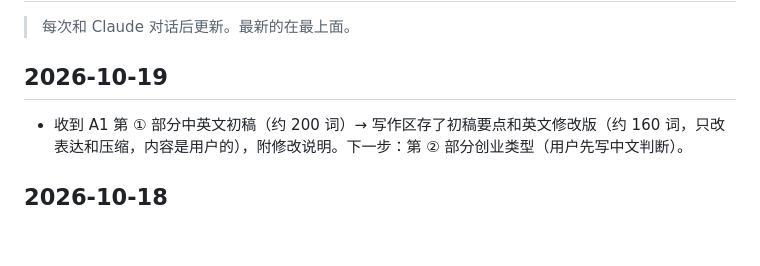
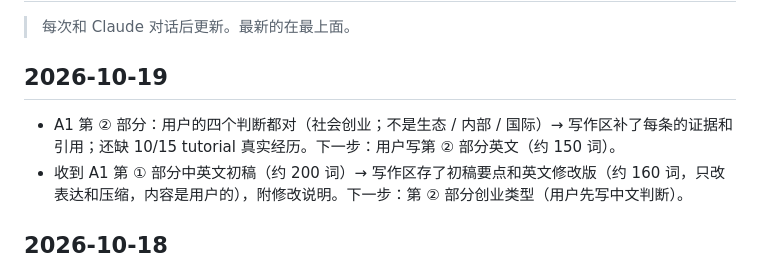
Before and after one commit to dollar3651314/mymba, a Markdown page: docs/progress.md, the part around the change. Rendered like a GitHub page; blank space fills up the shorter version.

```diff
--- a/docs/progress.md
+++ b/docs/progress.md
@@ -3,6 +3,7 @@
 > 每次和 Claude 对话后更新。最新的在最上面。
 
 ## 2026-10-19
+- A1 第 ② 部分：用户的四个判断都对（社会创业；不是生态 / 内部 / 国际）→ 写作区补了每条的证据和引用；还缺 10/15 tutorial 真实经历。下一步：用户写第 ② 部分英文（约 150 词）。
 - 收到 A1 第 ① 部分中英文初稿（约 200 词）→ 写作区存了初稿要点和英文修改版（约 160 词，只改表达和压缩，内容是用户的），附修改说明。下一步：第 ② 部分创业类型（用户先写中文判断）。
 
 ## 2026-10-18
```
Also changed, not shown: content/busi1764/a1-workspace.md (+9 -0 lines).
